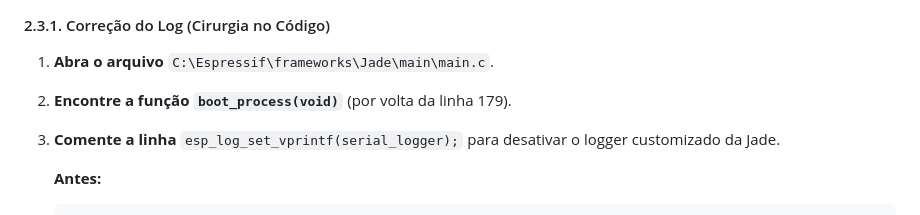
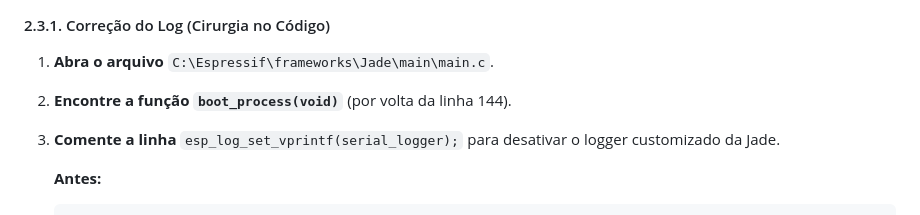
Before and after one commit to CaTeIM/DIY, a Markdown page: jade_secure_boot.md, the part around the change. GitHub-like rendering.

```diff
--- a/jade_secure_boot.md
+++ b/jade_secure_boot.md
@@ -100,7 +100,7 @@ Agora vamos aplicar as correções que resolvem o log corrompido e a instabilida
 #### 2.3.1. Correção do Log (Cirurgia no Código)
 
 1.  **Abra o arquivo** `C:\Espressif\frameworks\Jade\main\main.c`.
-2.  **Encontre a função `boot_process(void)`** (por volta da linha 179).
+2.  **Encontre a função `boot_process(void)`** (por volta da linha 144).
 3.  **Comente a linha** `esp_log_set_vprintf(serial_logger);` para desativar o logger customizado da Jade.
 
     **Antes:**
```
